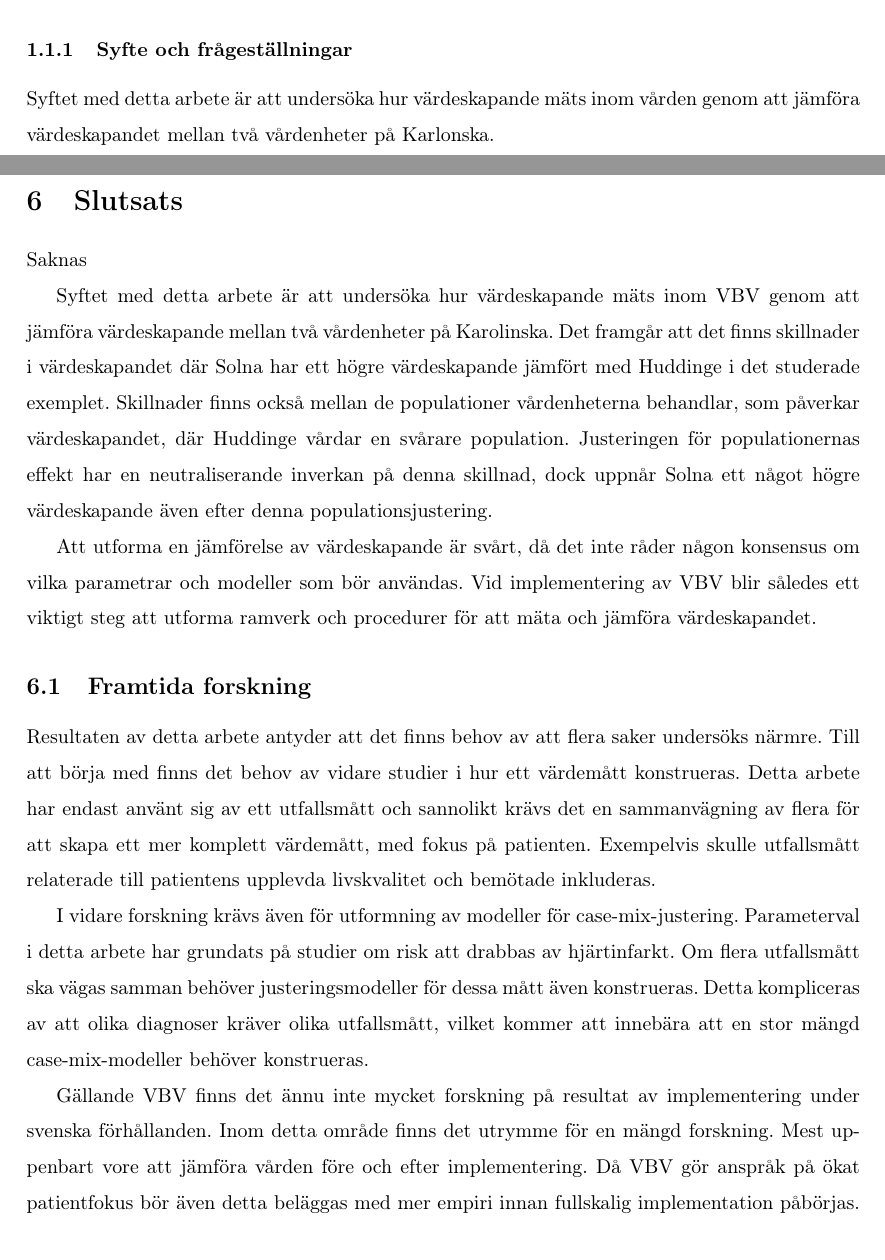
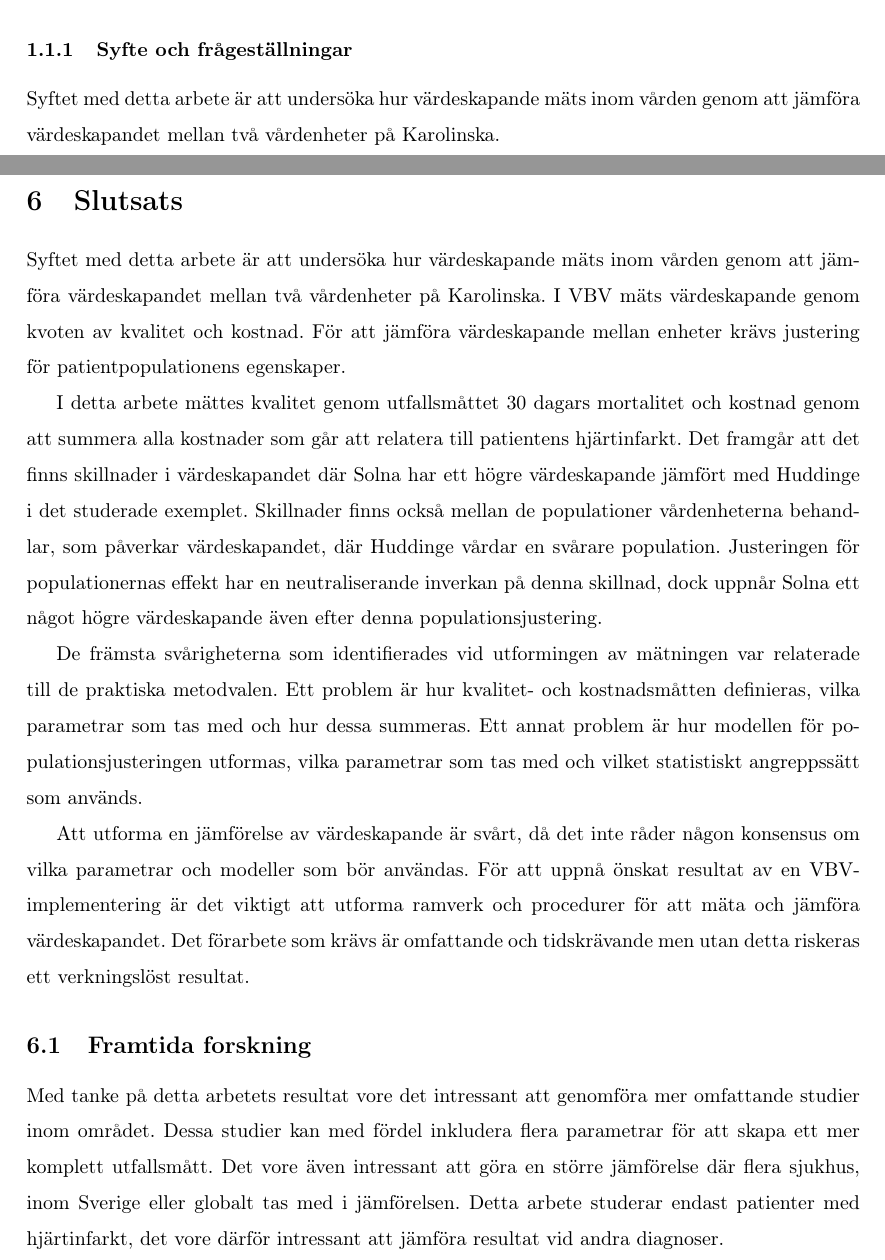
Before and after one commit to iceman2k4/Kandidat, a LaTeX paper (harvard.tex): two parts of pages 7 and 37 of 45, joined at a grey line, cut so that both start at the same text. Compiled offline with pdfLaTeX.

Commit message:
Mamma!!!

```diff
--- a/harvard.tex
+++ b/harvard.tex
@@ -130,7 +130,7 @@ Värdeskapande är inget nytt koncept, 1985 lanserade Porter konceptet värdeked
 
 \subsubsection{Syfte och frågeställningar}
 
-Syftet med detta arbete är att undersöka hur värdeskapande mäts inom vården genom att jämföra värdeskapandet mellan två vårdenheter på Karlonska.
+Syftet med detta arbete är att undersöka hur värdeskapande mäts inom vården genom att jämföra värdeskapandet mellan två vårdenheter på Karolinska.
 
 Mer specifikt avser arbetet att besvara följande frågeställningar:
 
@@ -873,19 +872,16 @@ Huruvida en implementering av VBV kan uppnå önskat resultat bygger till stor d
 
 \section{Slutsats}
 
-Saknas
+Syftet med detta arbete är att undersöka hur värdeskapande mäts inom vården genom att jämföra värdeskapandet mellan två vårdenheter på Karolinska. I VBV mäts värdeskapande genom kvoten av kvalitet och kostnad. För att jämföra värdeskapande mellan enheter krävs justering för patientpopulationens egenskaper.
 
-Syftet med detta arbete är att undersöka hur värdeskapande mäts inom VBV genom att jämföra värdeskapande mellan två vårdenheter på Karolinska. Det framgår att det finns skillnader i värdeskapandet där Solna har ett högre värdeskapande jämfört med Huddinge i det studerade exemplet. Skillnader finns också mellan de populationer vårdenheterna behandlar, som påverkar värdeskapandet, där Huddinge vårdar en svårare population. Justeringen för populationernas effekt har en neutraliserande inverkan på denna skillnad, dock uppnår Solna ett något högre värdeskapande även efter denna populationsjustering.
+I detta arbete mättes kvalitet genom utfallsmåttet 30 dagars mortalitet och kostnad genom att summera alla kostnader som går att relatera till patientens hjärtinfarkt. Det framgår att det finns skillnader i värdeskapandet där Solna har ett högre värdeskapande jämfört med Huddinge i det studerade exemplet. Skillnader finns också mellan de populationer vårdenheterna behandlar, som påverkar värdeskapandet, där Huddinge vårdar en svårare population. Justeringen för populationernas effekt har en neutraliserande inverkan på denna skillnad, dock uppnår Solna ett något högre värdeskapande även efter denna populationsjustering.
 
-Att utforma en jämförelse av värdeskapande är svårt, då det inte råder någon konsensus om vilka parametrar och modeller som bör användas. Vid implementering av VBV blir således ett viktigt steg att utforma ramverk och procedurer för att mäta och jämföra värdeskapandet.
+De främsta svårigheterna som identifierades vid utformingen av mätningen var relaterade till de praktiska metodvalen. Ett problem är hur kvalitet- och kostnadsmåtten definieras, vilka parametrar som tas med och hur dessa summeras. Ett annat problem är hur modellen för populationsjusteringen utformas, vilka parametrar som tas med och vilket statistiskt angreppssätt som används.
+
+Att utforma en jämförelse av värdeskapande är svårt, då det inte råder någon konsensus om vilka parametrar och modeller som bör användas. För att uppnå önskat resultat av en VBV-implementering är  det viktigt att utforma ramverk och procedurer för att mäta och jämföra värdeskapandet. Det förarbete som krävs är omfattande och tidskrävande men utan detta riskeras ett verkningslöst resultat.
 
 \subsection{Framtida forskning}
-
-Resultaten av detta arbete antyder att det finns behov av att flera saker undersöks närmre. Till att börja med finns det behov av vidare studier i hur ett värdemått konstrueras. Detta arbete har endast använt sig av ett utfallsmått och sannolikt krävs det en sammanvägning av flera för att skapa ett mer komplett värdemått, med fokus på patienten. Exempelvis skulle utfallsmått relaterade till patientens upplevda livskvalitet och bemötade inkluderas.
-
-I vidare forskning krävs även för utformning av modeller för case-mix-justering. Parameterval i detta arbete har grundats på studier om risk att drabbas av hjärtinfarkt. Om flera utfallsmått ska vägas samman behöver justeringsmodeller för dessa mått även konstrueras. Detta kompliceras av att olika diagnoser kräver olika utfallsmått, vilket kommer att innebära att en stor mängd case-mix-modeller behöver konstrueras.
-
-Gällande VBV finns det ännu inte mycket forskning på resultat av implementering under svenska förhållanden. Inom detta område finns det utrymme för en mängd forskning. Mest uppenbart vore att jämföra vården före och efter implementering. Då VBV gör anspråk på ökat patientfokus bör även detta beläggas med mer empiri innan fullskalig implementation påbörjas.
+Med tanke på detta arbetets resultat vore det intressant att genomföra mer omfattande studier inom området. Dessa studier kan med fördel inkludera flera parametrar för att skapa ett mer komplett utfallsmått. Det vore även intressant att göra en större jämförelse där flera sjukhus, inom Sverige eller globalt tas med i jämförelsen. Detta arbete studerar endast patienter med hjärtinfarkt, det vore därför intressant att jämföra resultat vid andra diagnoser.
 
 \section{Referenser}
 \setlength{\parindent}{0cm}
```
Also changed, not shown: harvard.pdf, harvard.tex (3 more changed lines), 2 other files.
